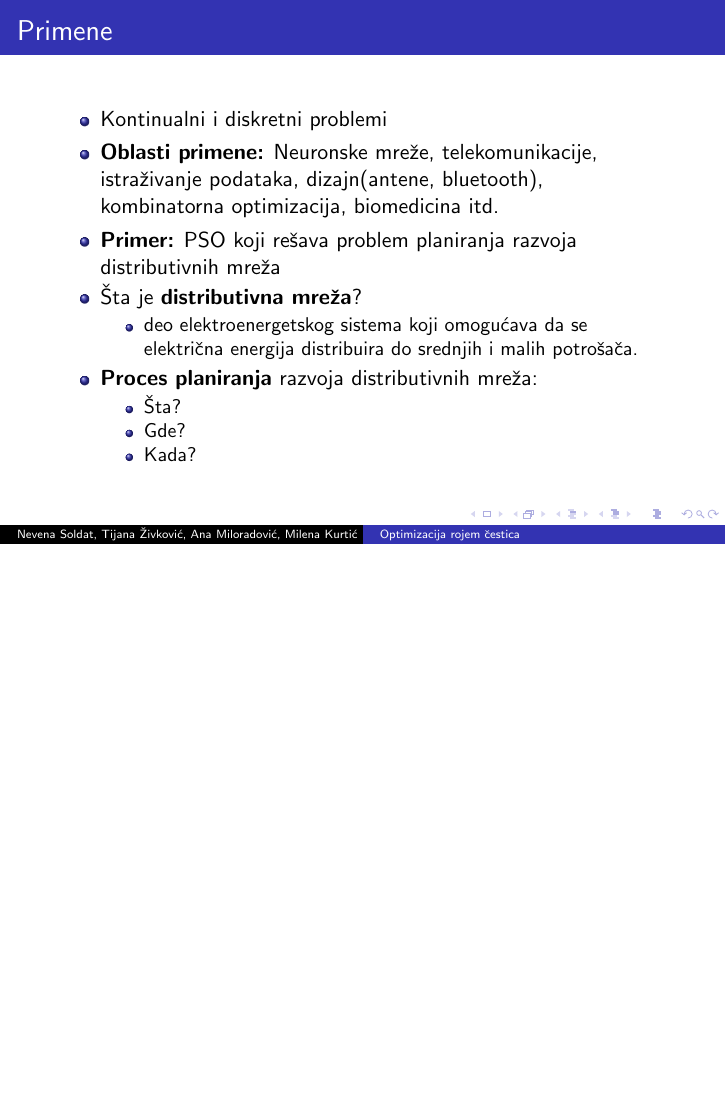
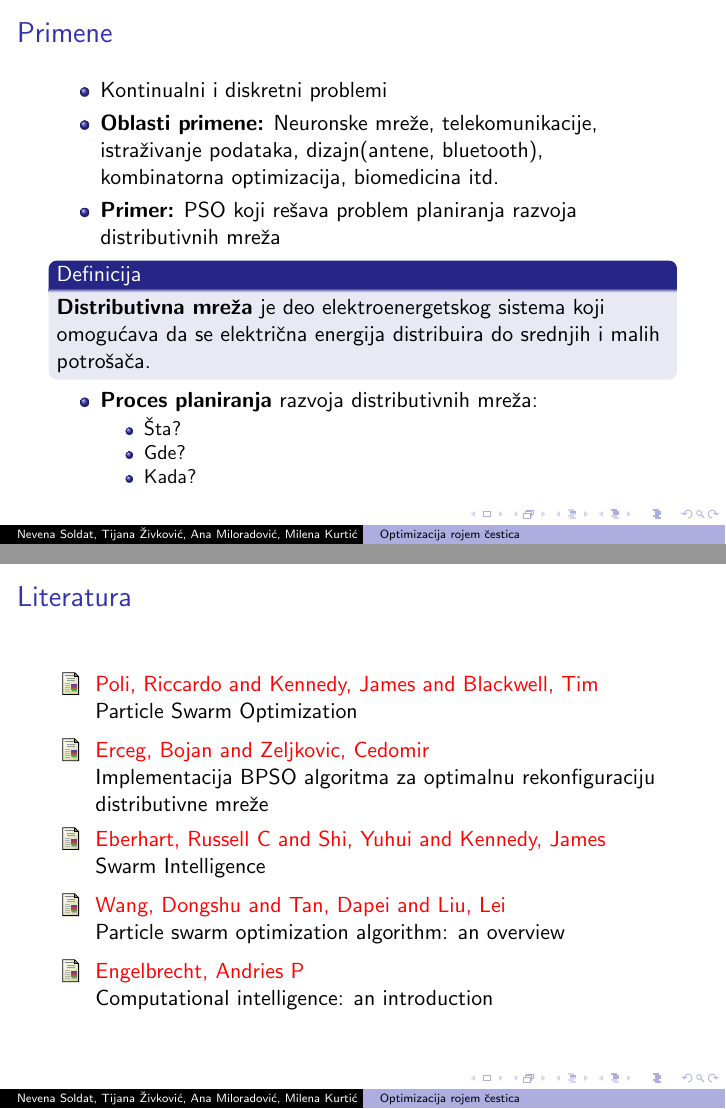
Before and after one commit to NevenaSoldat/msnr_projekat, LaTeX slides (prezentacija.tex): page 10 of 15 before the commit and pages 9 and 15 of 15 after it, the two joined at a grey line, the shorter picture padded with empty space. Compiled offline with pdfLaTeX.

Commit message:
presentation

```diff
--- a/prezentacija.tex
+++ b/prezentacija.tex
@@ -155,10 +145,11 @@ Modeli brzina se razlikuju u komponentama koje su uključene u jednačinu brzine
 \item Kontinualni i diskretni problemi
 \item \textbf{Oblasti primene:} Neuronske mreže, telekomunikacije, istraživanje podataka, dizajn(antene, bluetooth), kombinatorna optimizacija, biomedicina itd.
 \item \textbf{Primer:} PSO koji rešava problem planiranja razvoja distributivnih mreža
-\item Šta je \textbf{distributivna mreža}?
-\begin{itemize}
-    \item deo elektroenergetskog sistema koji omogućava da se električna energija distribuira do srednjih i malih potrošača.
-\end{itemize}
+
+\begin{block}{Definicija}
+\textbf{Distributivna mreža} je deo elektroenergetskog sistema koji omogućava da se električna energija distribuira do srednjih i malih potrošača.
+\end{block}
+
 \item \textbf{Proces planiranja} razvoja distributivnih mreža:
 \begin{itemize}
     \item Šta?
@@ -244,4 +235,32 @@ Modeli brzina se razlikuju u komponentama koje su uključene u jednačinu brzine
 \end{frame}
 
 
+\begin{frame}{Literatura}
+
+\begin{thebibliography}{10}
+\bibitem{poli}
+\alert{Poli, Riccardo and Kennedy, James and Blackwell, Tim}
+\newblock  {Particle Swarm Optimization}
+
+\bibitem{erceg}
+\alert{Erceg, Bojan and Zeljkovic, Cedomir}
+\newblock {Implementacija BPSO algoritma za optimalnu rekonfiguraciju distributivne mreže}
+
+\bibitem{eberhart}
+\alert{Eberhart, Russell C and Shi, Yuhui and Kennedy, James}
+\newblock {Swarm Intelligence}
+
+\bibitem{wang}
+\alert{Wang, Dongshu and Tan, Dapei and Liu, Lei}
+\newblock {Particle swarm optimization algorithm: an overview}
+
+\bibitem{intro}
+\alert{Engelbrecht, Andries P}
+\newblock{Computational intelligence: an introduction}
+
+
+\end{thebibliography}
+
+\end{frame}
+
 \end{document}
```
Also changed, not shown: SM_03_Odgovor_OptimizacijaRojemCestica_SoldatKurticZivkovicMiloradovic.pdf (renamed from odgovor_recenzija.pdf), SM_03_Odgovor_OptimizacijaRojemCestica_SoldatKurticZivkovicMiloradovic.tex (renamed from odgovor_recenzija.tex), SM_03_OptimizacijaRojemCestica_SoldatKurticZivkovicMiloradovic.pdf (renamed from Optimizacija_rojem_čestica_Soldat_Kurtić_Živković_Miloradović.pdf), SM_03_OptimizacijaRojemCestica_SoldatKurticZivkovicMiloradovic.tex (renamed from Optimizacija_rojem_čestica_Soldat_Kurtić_Živković_Miloradović.tex), images/birds.png (added), prezentacija.pdf, prezentacija.tex (48 more changed lines).
